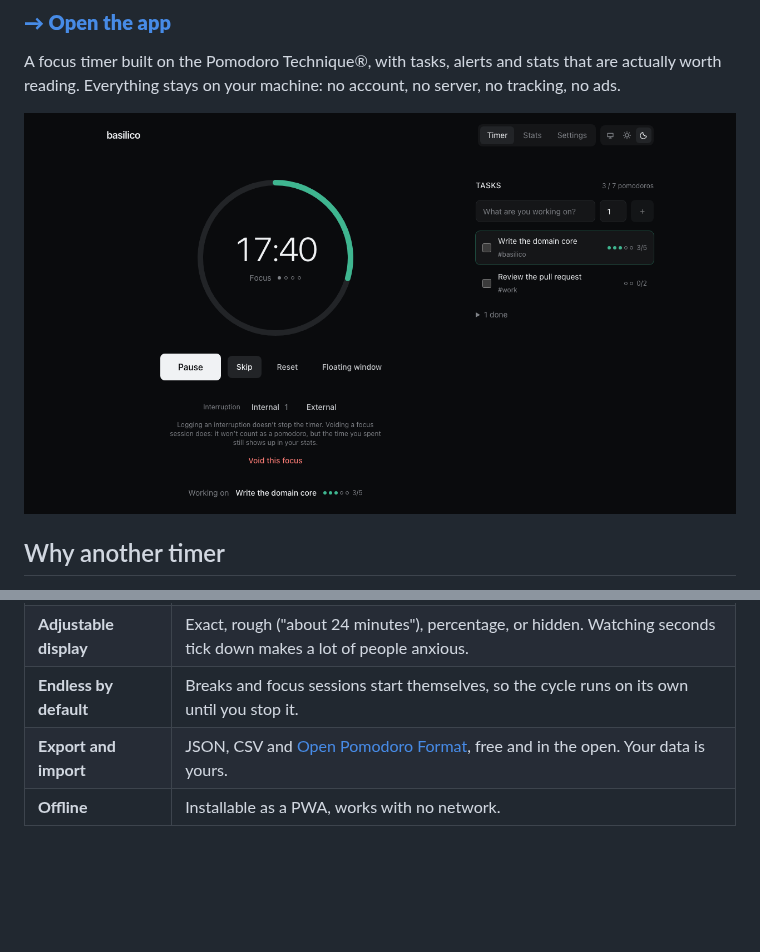
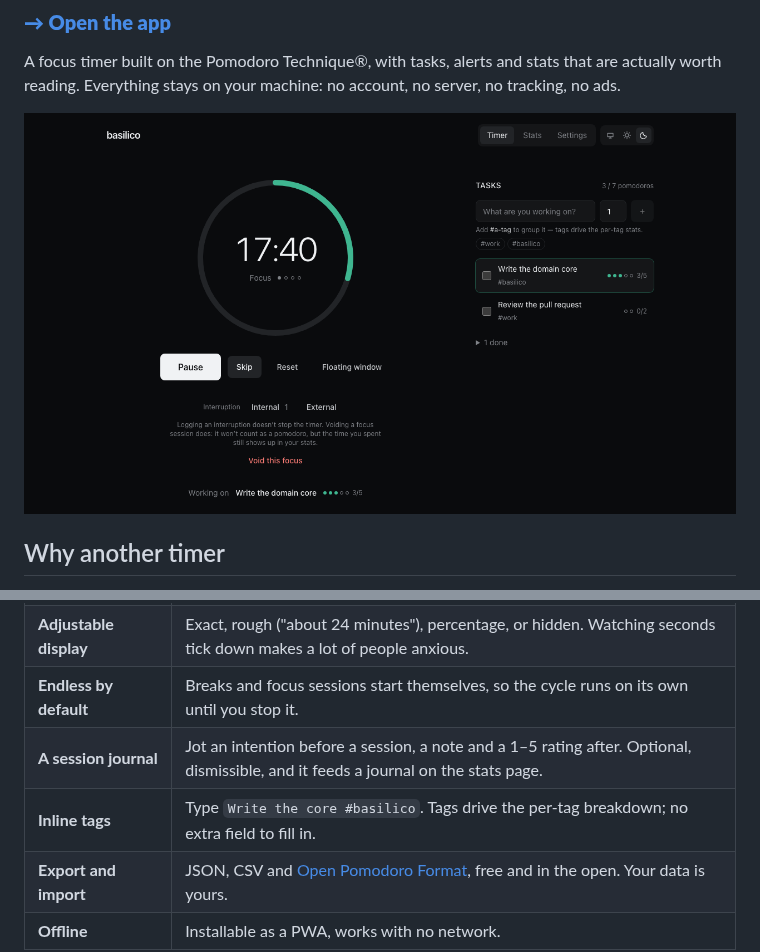
Before and after one commit to maxgfr/basilico, a Markdown page: README.md, 2 parts joined by grey strips. GitHub-like rendering; pictures changed too: docs/images/timer.png; blank space fills up the shorter version.

```diff
--- a/README.md
+++ b/README.md
@@ -22,6 +22,8 @@ the reports, and being able to get your data back out. That's where basilico put
 | **Overtime and Flowtime** | The counter can run past zero, or run as a free stopwatch with a break sized from what you worked. For people whose flow a hard stop at 25 minutes breaks.                                             |
 | **Adjustable display**    | Exact, rough ("about 24 minutes"), percentage, or hidden. Watching seconds tick down makes a lot of people anxious.                                                                                    |
 | **Endless by default**    | Breaks and focus sessions start themselves, so the cycle runs on its own until you stop it.                                                                                                            |
+| **A session journal**     | Jot an intention before a session, a note and a 1–5 rating after. Optional, dismissible, and it feeds a journal on the stats page.                                                                     |
+| **Inline tags**           | Type `Write the core #basilico`. Tags drive the per-tag breakdown; no extra field to fill in.                                                                                                          |
 | **Export and import**     | JSON, CSV and [Open Pomodoro Format](https://github.com/open-pomodoro), free and in the open. Your data is yours.                                                                                      |
 | **Offline**               | Installable as a PWA, works with no network.                                                                                                                                                           |
 
```
Also changed, not shown: docs/design.md (+19 -10 lines), docs/images/mobile.png, docs/images/timer-light.png, 10 other files.
